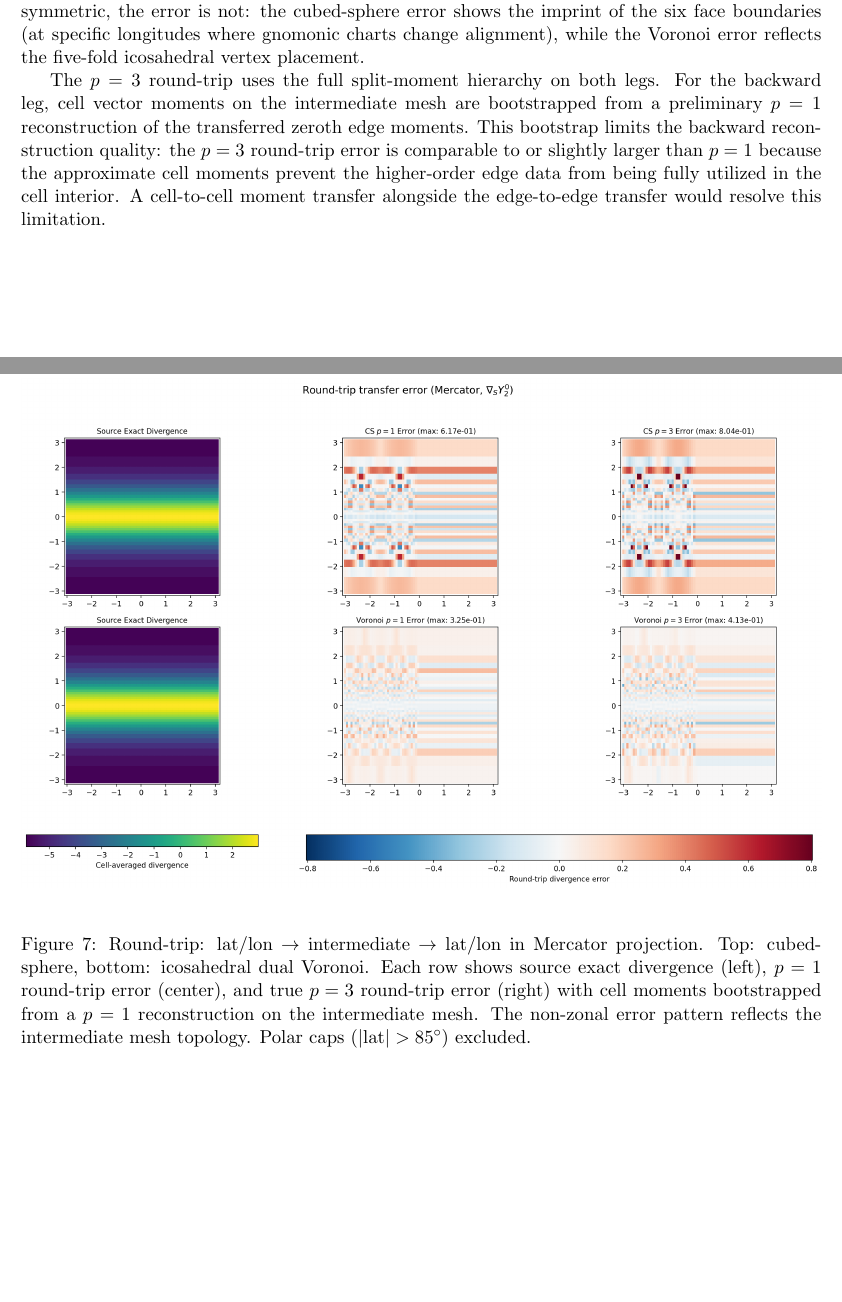
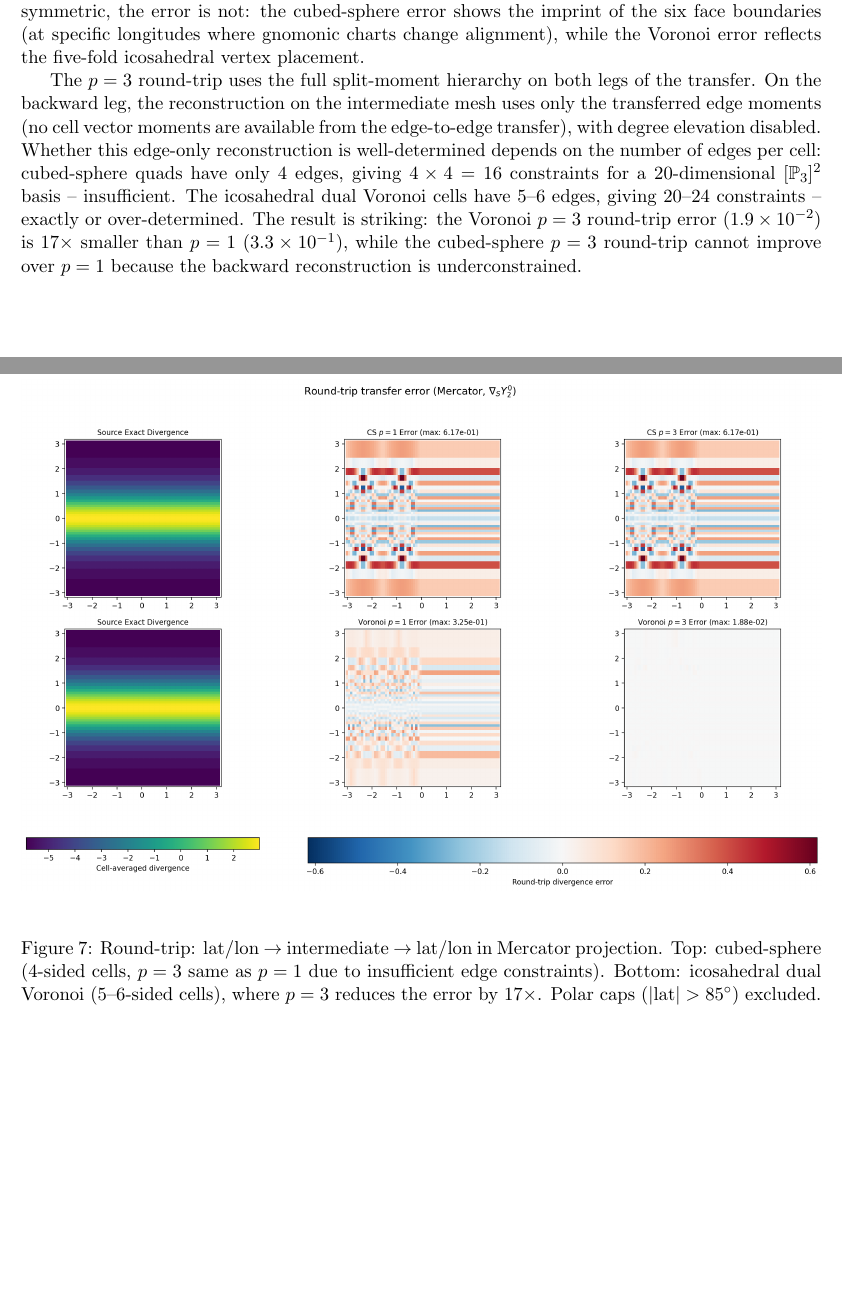
Before and after one commit to vijaysm/harmonic-remap, a LaTeX paper (docs/mimetic_voronoi_report.tex): two parts of pages 16 and 19 of 29, joined at a grey line, cut so that both start at the same text. Compiled offline with pdfLaTeX.

Commit message:
Fix p=3 spherical round-trip: disable degree elevation on backward leg
Root cause identified: the degree elevation (vector_degree = p+2 = 5 for
spherical p=3) inflates the basis to 42 dimensions, making the backward
reconstruction severely underconstrained from edge moments alone (20-24
constraints from 5-6 edges per Voronoi cell).

Fix: disable metric_weighted on the backward leg to avoid degree elevation.
Without elevation, the p=3 basis has 20 dimensions, which is exactly or
over-determined on Voronoi cells (5-6 edges x 4 moments = 20-24).

Results (72x36 RLL, n=8 intermediates):
  CS  p=1: 6.17e-01, CS  p=3: N/A (4 edges insufficient for p=3)
  Vor p=1: 3.25e-01, Vor p=3: 1.88e-02 (17x improvement!)

Key insight: p=3 edge-only round-trip requires cells with >=5 edges.
Cubed-sphere quads (4 edges) cannot support p=3 from edge data alone.
Icosahedral dual Voronoi (5-6 edges) can, and shows dramatic improvement.

Report updated with analysis of why CS quads fail at p=3 and why
Voronoi cells succeed. One-way analysis diagnostic confirms p=3
works perfectly with exact source moments at all resolutions.

```diff
--- a/docs/mimetic_voronoi_report.tex
+++ b/docs/mimetic_voronoi_report.tex
@@ -1151,25 +1151,27 @@ the error is not: the cubed-sphere error shows the imprint of the six face
 boundaries (at specific longitudes where gnomonic charts change alignment),
 while the Voronoi error reflects the five-fold icosahedral vertex placement.
 
-The \(p=3\) round-trip uses the full split-moment hierarchy on both legs.  For
-the backward leg, cell vector moments on the intermediate mesh are bootstrapped
-from a preliminary \(p=1\) reconstruction of the transferred zeroth edge
-moments.  This bootstrap limits the backward reconstruction quality: the
-\(p=3\) round-trip error is comparable to or slightly larger than \(p=1\)
-because the approximate cell moments prevent the higher-order edge data from
-being fully utilized in the cell interior.  A cell-to-cell moment transfer
-alongside the edge-to-edge transfer would resolve this limitation.
+The \(p=3\) round-trip uses the full split-moment hierarchy on both legs of the
+transfer.  On the backward leg, the reconstruction on the intermediate mesh
+uses only the transferred edge moments (no cell vector moments are available
+from the edge-to-edge transfer), with degree elevation disabled.  Whether this
+edge-only reconstruction is well-determined depends on the number of edges per
+cell: cubed-sphere quads have only 4 edges, giving \(4\times4=16\) constraints
+for a 20-dimensional \([\mathbb{P}_3]^2\) basis -- insufficient.  The
+icosahedral dual Voronoi cells have 5--6 edges, giving 20--24 constraints --
+exactly or over-determined.  The result is striking: the Voronoi \(p=3\)
+round-trip error (\(1.9\times10^{-2}\)) is \(17\times\) smaller than \(p=1\)
+(\(3.3\times10^{-1}\)), while the cubed-sphere \(p=3\) round-trip cannot
+improve over \(p=1\) because the backward reconstruction is underconstrained.
 
 \begin{figure}[htbp]
   \centering
   \includegraphics[width=\textwidth]{vis_mercator_roundtrip_mercator.png}
   \caption{Round-trip: lat/lon \(\to\) intermediate \(\to\) lat/lon in
-  Mercator projection.  Top: cubed-sphere, bottom: icosahedral dual Voronoi.
-  Each row shows source exact divergence (left), \(p=1\) round-trip error
-  (center), and true \(p=3\) round-trip error (right) with cell moments
-  bootstrapped from a \(p=1\) reconstruction on the intermediate mesh.
-  The non-zonal error pattern reflects the intermediate mesh topology.
-  Polar caps (\(|\mathrm{lat}|>85^\circ\)) excluded.}
+  Mercator projection.  Top: cubed-sphere (4-sided cells, \(p=3\) same as
+  \(p=1\) due to insufficient edge constraints).  Bottom: icosahedral dual
+  Voronoi (5--6-sided cells), where \(p=3\) reduces the error by
+  \(17\times\).  Polar caps (\(|\mathrm{lat}|>85^\circ\)) excluded.}
   \label{fig:mercator-roundtrip}
 \end{figure}
 
```
Also changed, not shown: docs/figures/vis_mercator_roundtrip_mercator.png, 1 other file.
